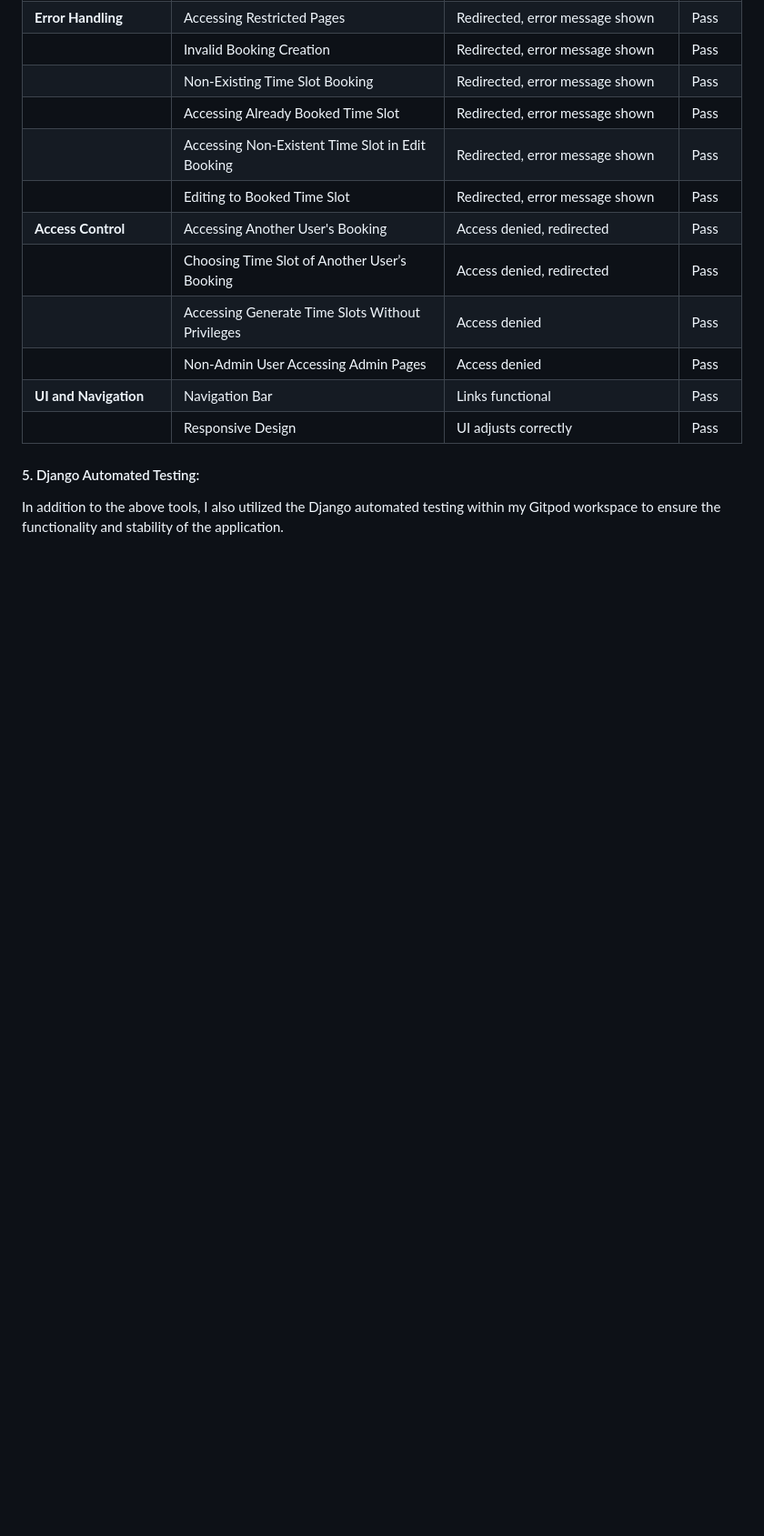
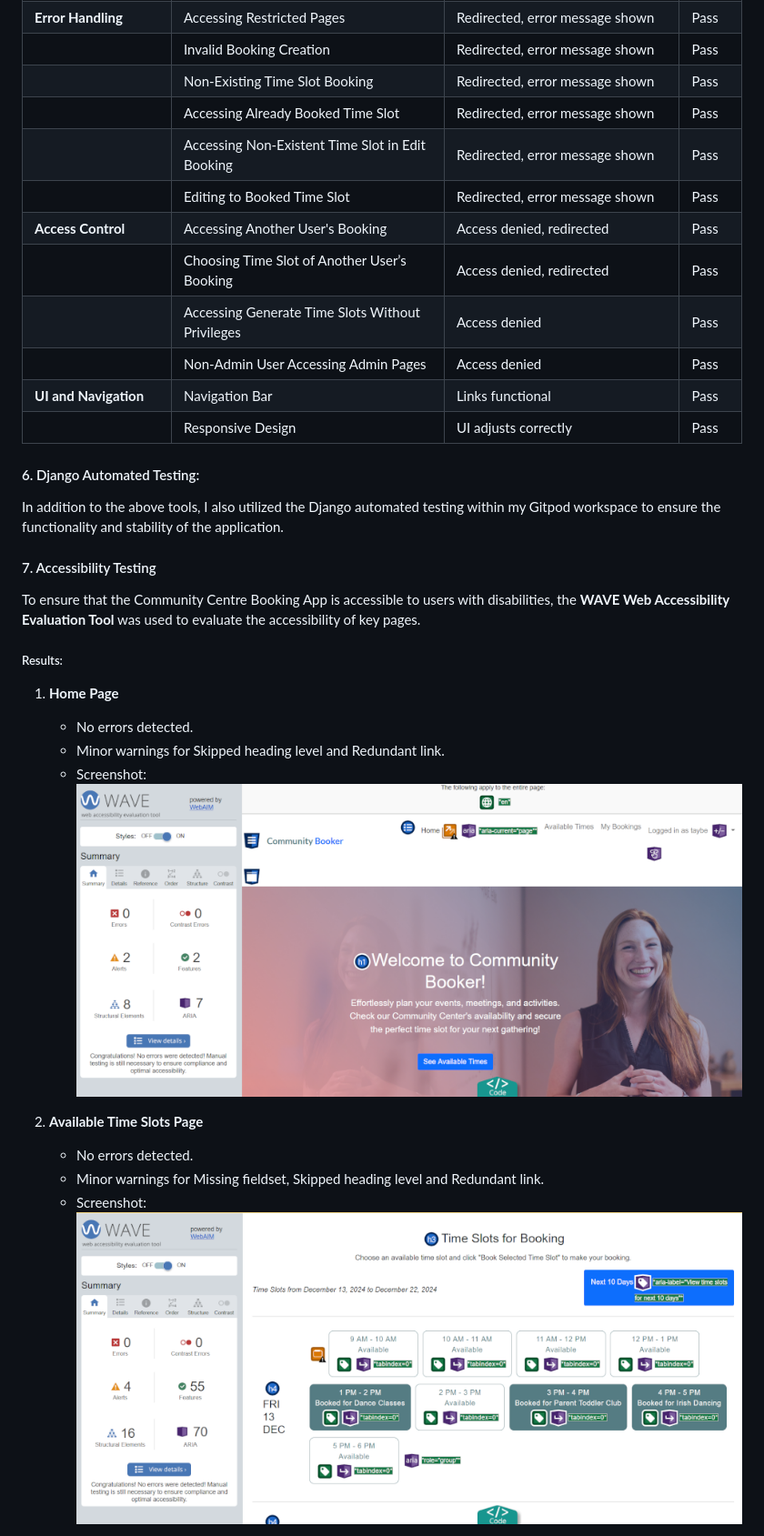
Before and after one commit to Taybe2/community-booker, a Markdown page: README.md, the part around one of its changes. Shown at 91% size. Drawn GitHub-style; pictures changed too: docs/images/accessibility/home.png (added), docs/images/accessibility/timeslots.png (added); blank space fills up the shorter version.

Commit message:
Add accessibility testing in Testing section

```diff
--- a/README.md
+++ b/README.md
@@ -262,6 +262,21 @@ This guide provides step-by-step instructions on how to use the Community Booker
 |                              | Responsive Design                                | UI adjusts correctly                 | Pass       |
 
 
-#### 5. Django Automated Testing:
+#### 6. Django Automated Testing:
   In addition to the above tools, I also utilized the Django automated testing within my Gitpod workspace to ensure the functionality and stability of the application.
 
+#### 7. Accessibility Testing
+
+To ensure that the Community Centre Booking App is accessible to users with disabilities, the **WAVE Web Accessibility Evaluation Tool** was used to evaluate the accessibility of key pages.
+
+##### Results:
+1. **Home Page**
+   - No errors detected.
+   - Minor warnings for Skipped heading level and Redundant link.
+   - Screenshot: ![Home Page Accessibility](docs/images/accessibility/home.png)
+
+2. **Available Time Slots Page**
+    - No errors detected.
+   - Minor warnings for Missing fieldset, Skipped heading level and Redundant link.
+   - Screenshot: ![Available Time Slots Page Accessibility](docs/images/accessibility/timeslots.png)
+
```
Also changed, not shown: other parts of README.md (+18 -0 lines), TESTING.md (+1 -1 lines), docs/images/accessibility/create-booking.png (added), docs/images/accessibility/my-bookings.png (added), 1 other file.
